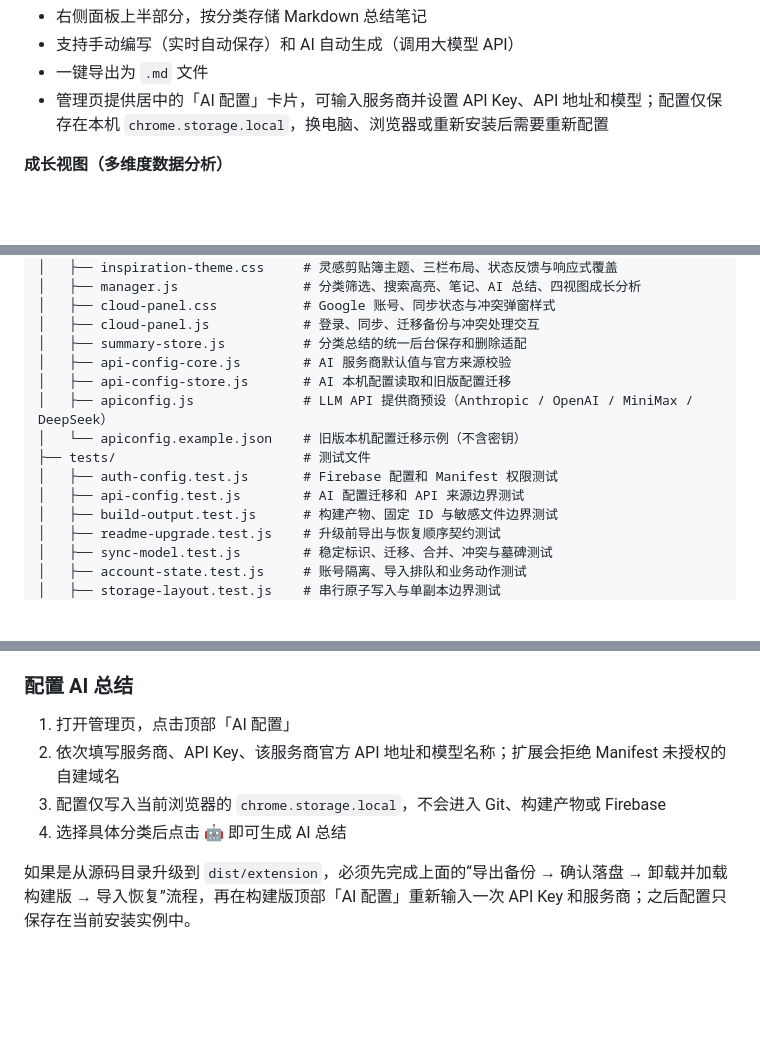
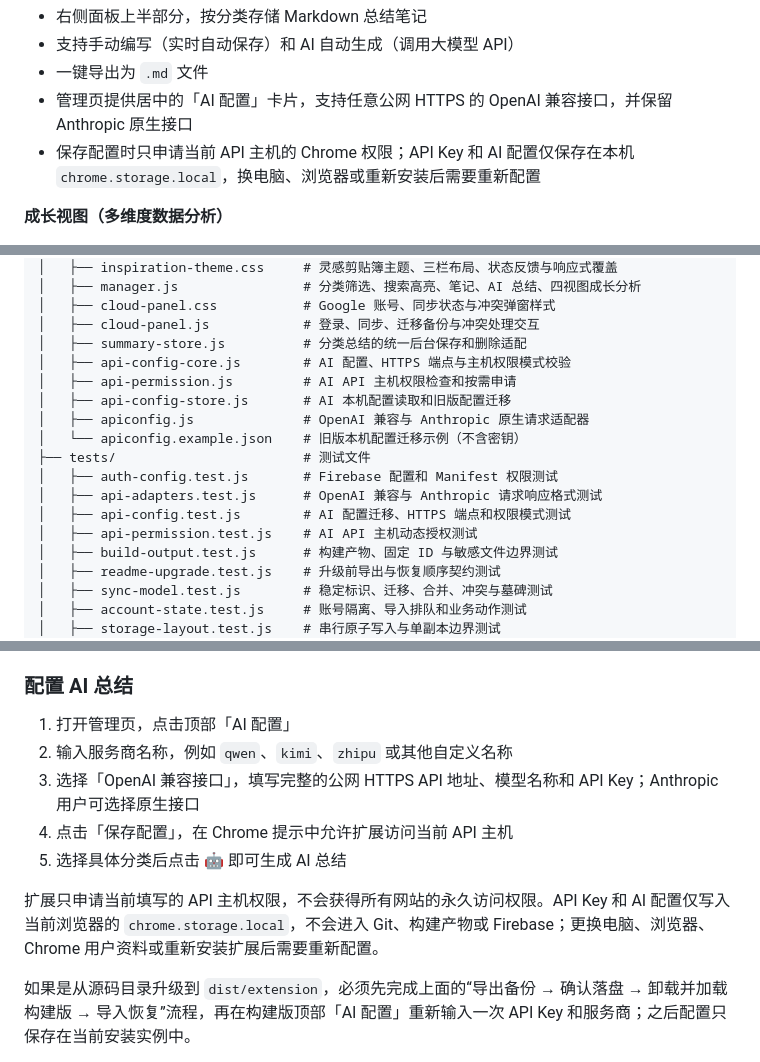
Before and after one commit to yyst73Serendipity/xhs-comment-saver, a Markdown page: README.md, 3 parts joined by grey strips. Rendered like a GitHub page; blank space fills up the shorter version.

Commit message:
文档: 补充通用 AI 接口配置说明

```diff
--- a/README.md
+++ b/README.md
@@ -65,7 +65,8 @@
 - 右侧面板上半部分，按分类存储 Markdown 总结笔记
 - 支持手动编写（实时自动保存）和 AI 自动生成（调用大模型 API）
 - 一键导出为 `.md` 文件
-- 管理页提供居中的「AI 配置」卡片，可输入服务商并设置 API Key、API 地址和模型；配置仅保存在本机 `chrome.storage.local`，换电脑、浏览器或重新安装后需要重新配置
+- 管理页提供居中的「AI 配置」卡片，支持任意公网 HTTPS 的 OpenAI 兼容接口，并保留 Anthropic 原生接口
+- 保存配置时只申请当前 API 主机的 Chrome 权限；API Key 和 AI 配置仅保存在本机 `chrome.storage.local`，换电脑、浏览器或重新安装后需要重新配置
 
 **成长视图（多维度数据分析）**
 - 右侧面板下半部分，四种可视化视图一键切换：
@@ -136,13 +137,16 @@ xhs-comment-saver/
 │   ├── cloud-panel.css           # Google 账号、同步状态与冲突弹窗样式
 │   ├── cloud-panel.js            # 登录、同步、迁移备份与冲突处理交互
 │   ├── summary-store.js          # 分类总结的统一后台保存和删除适配
-│   ├── api-config-core.js        # AI 服务商默认值与官方来源校验
+│   ├── api-config-core.js        # AI 配置、HTTPS 端点与主机权限模式校验
+│   ├── api-permission.js         # AI API 主机权限检查和按需申请
 │   ├── api-config-store.js       # AI 本机配置读取和旧版配置迁移
-│   ├── apiconfig.js              # LLM API 提供商预设（Anthropic / OpenAI / MiniMax / DeepSeek）
+│   ├── apiconfig.js              # OpenAI 兼容与 Anthropic 原生请求适配器
 │   └── apiconfig.example.json    # 旧版本机配置迁移示例（不含密钥）
 ├── tests/                        # 测试文件
 │   ├── auth-config.test.js       # Firebase 配置和 Manifest 权限测试
-│   ├── api-config.test.js        # AI 配置迁移和 API 来源边界测试
+│   ├── api-adapters.test.js      # OpenAI 兼容与 Anthropic 请求响应格式测试
+│   ├── api-config.test.js        # AI 配置迁移、HTTPS 端点和权限模式测试
+│   ├── api-permission.test.js    # AI API 主机动态授权测试
 │   ├── build-output.test.js      # 构建产物、固定 ID 与敏感文件边界测试
 │   ├── readme-upgrade.test.js    # 升级前导出与恢复顺序契约测试
 │   ├── sync-model.test.js        # 稳定标识、迁移、合并、冲突与墓碑测试
@@ -203,9 +207,12 @@ xhs-comment-saver/
 ### 配置 AI 总结
 
 1. 打开管理页，点击顶部「AI 配置」
-2. 依次填写服务商、API Key、该服务商官方 API 地址和模型名称；扩展会拒绝 Manifest 未授权的自建域名
-3. 配置仅写入当前浏览器的 `chrome.storage.local`，不会进入 Git、构建产物或 Firebase
-4. 选择具体分类后点击 🤖 即可生成 AI 总结
+2. 输入服务商名称，例如 `qwen`、`kimi`、`zhipu` 或其他自定义名称
+3. 选择「OpenAI 兼容接口」，填写完整的公网 HTTPS API 地址、模型名称和 API Key；Anthropic 用户可选择原生接口
+4. 点击「保存配置」，在 Chrome 提示中允许扩展访问当前 API 主机
+5. 选择具体分类后点击 🤖 即可生成 AI 总结
+
+扩展只申请当前填写的 API 主机权限，不会获得所有网站的永久访问权限。API Key 和 AI 配置仅写入当前浏览器的 `chrome.storage.local`，不会进入 Git、构建产物或 Firebase；更换电脑、浏览器、Chrome 用户资料或重新安装扩展后需要重新配置。
 
 如果是从源码目录升级到 `dist/extension`，必须先完成上面的“导出备份 → 确认落盘 → 卸载并加载构建版 → 导入恢复”流程，再在构建版顶部「AI 配置」重新输入一次 API Key 和服务商；之后配置只保存在当前安装实例中。
 
```
